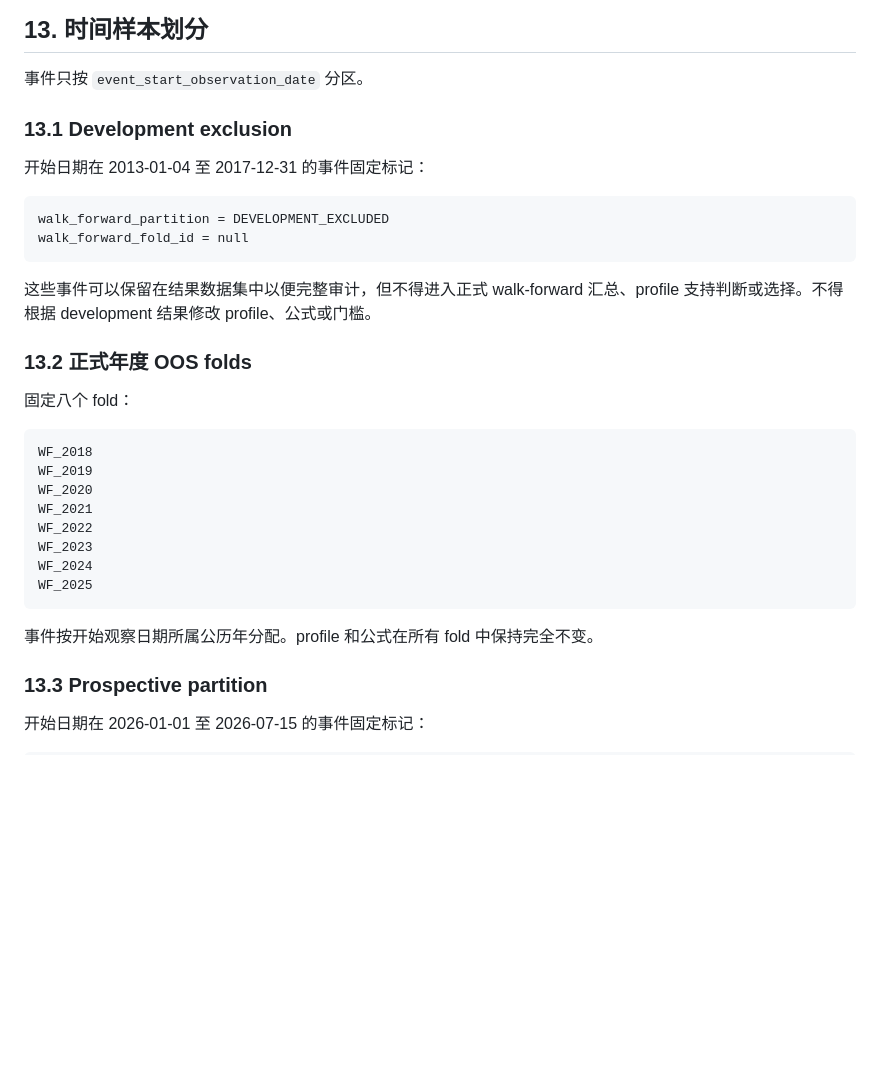
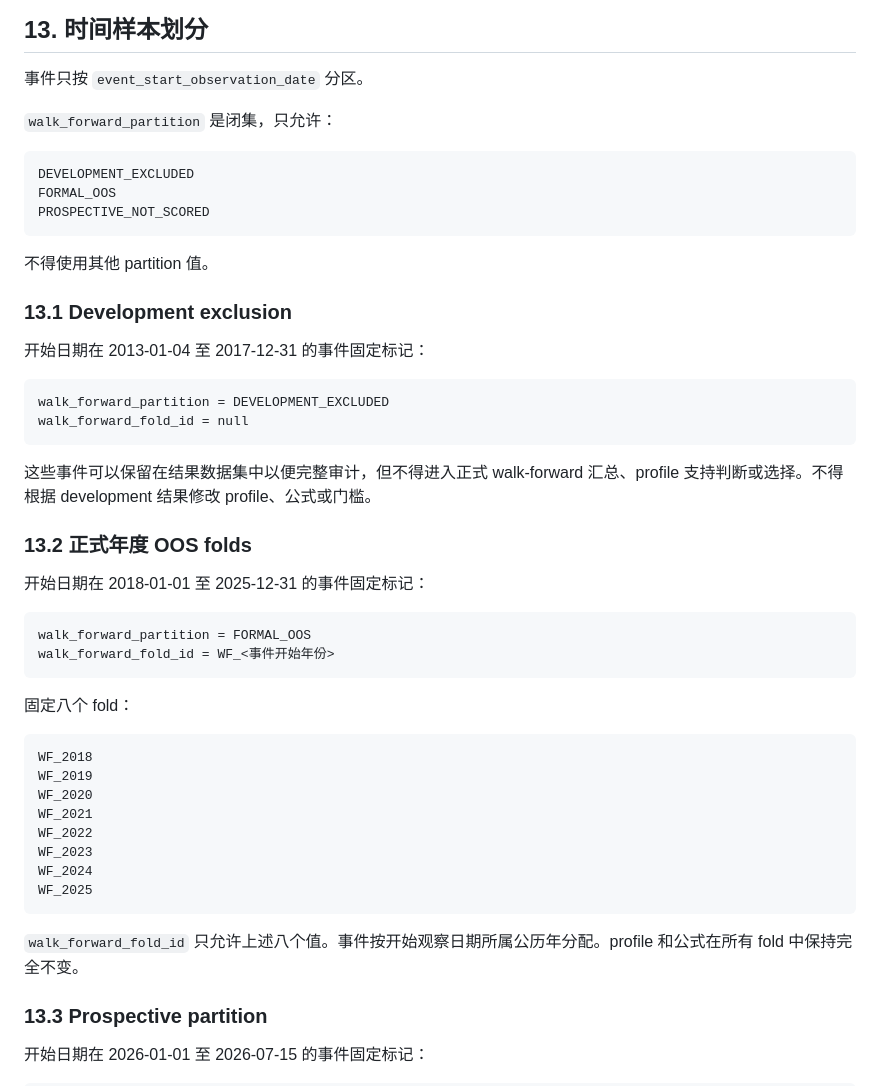
Before and after one commit to imherro/MyInvestTAA, a Markdown page: docs/STRATEGY_STYLE_FORWARD_OUTCOME_WALK_FORWARD_PREREGISTRATION_V1.md, the part around one of its changes. GitHub-like rendering; blank space fills up the shorter version.

````diff
--- a/docs/STRATEGY_STYLE_FORWARD_OUTCOME_WALK_FORWARD_PREREGISTRATION_V1.md
+++ b/docs/STRATEGY_STYLE_FORWARD_OUTCOME_WALK_FORWARD_PREREGISTRATION_V1.md
@@ -264,6 +264,16 @@ peer_relative_return = null
 
 事件只按 `event_start_observation_date` 分区。
 
+`walk_forward_partition` 是闭集，只允许：
+
+```text
+DEVELOPMENT_EXCLUDED
+FORMAL_OOS
+PROSPECTIVE_NOT_SCORED
+```
+
+不得使用其他 partition 值。
+
 ### 13.1 Development exclusion
 
 开始日期在 2013-01-04 至 2017-12-31 的事件固定标记：
@@ -276,6 +286,13 @@ walk_forward_fold_id = null
 这些事件可以保留在结果数据集中以便完整审计，但不得进入正式 walk-forward 汇总、profile 支持判断或选择。不得根据 development 结果修改 profile、公式或门槛。
 
 ### 13.2 正式年度 OOS folds
+
+开始日期在 2018-01-01 至 2025-12-31 的事件固定标记：
+
+```text
+walk_forward_partition = FORMAL_OOS
+walk_forward_fold_id = WF_<事件开始年份>
+```
 
 固定八个 fold：
 
@@ -290,7 +307,7 @@ WF_2024
 WF_2025
 ```
 
-事件按开始观察日期所属公历年分配。profile 和公式在所有 fold 中保持完全不变。
+`walk_forward_fold_id` 只允许上述八个值。事件按开始观察日期所属公历年分配。profile 和公式在所有 fold 中保持完全不变。
 
 ### 13.3 Prospective partition
 
````
Also changed, not shown: other parts of docs/STRATEGY_STYLE_FORWARD_OUTCOME_WALK_FORWARD_PREREGISTRATION_V1.md (+44 -8 lines).
